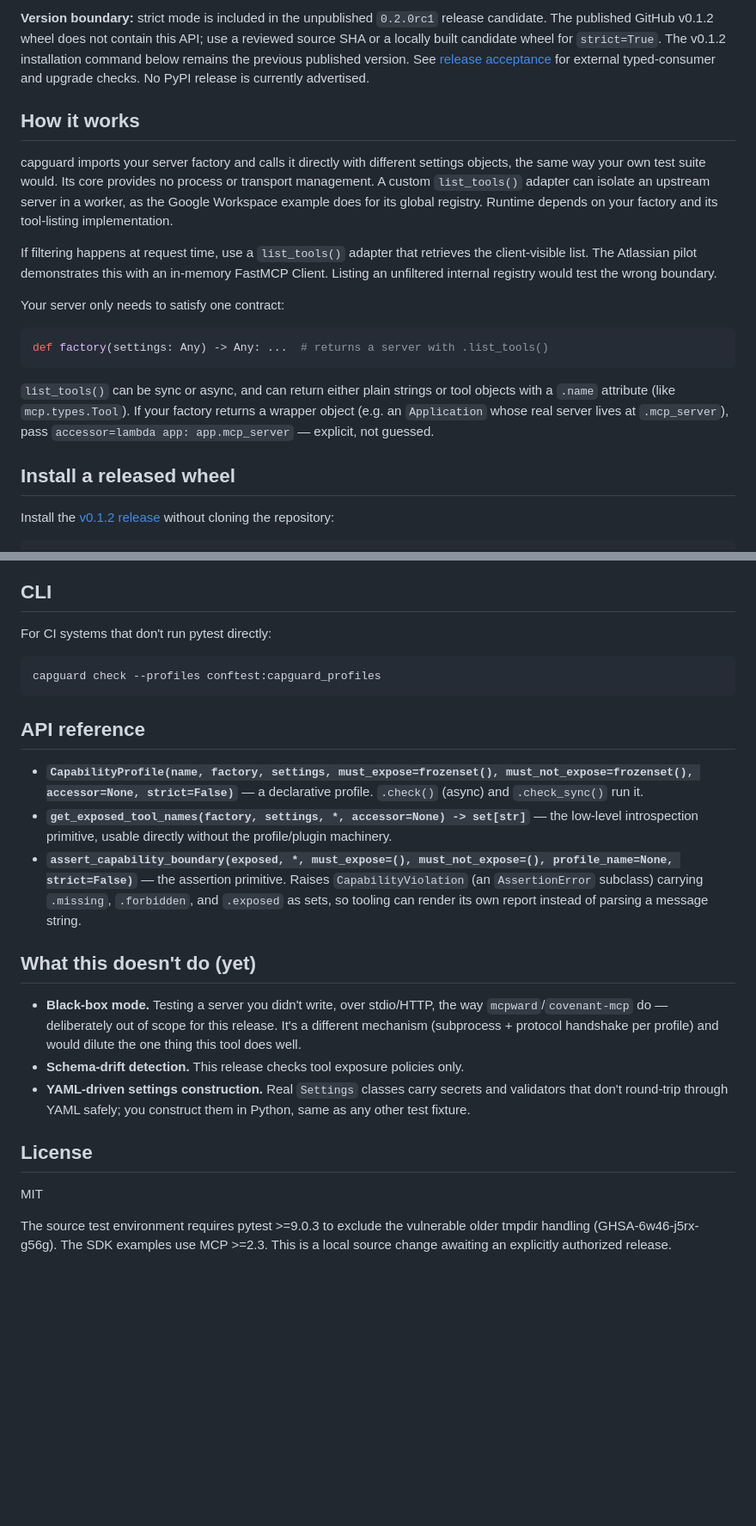
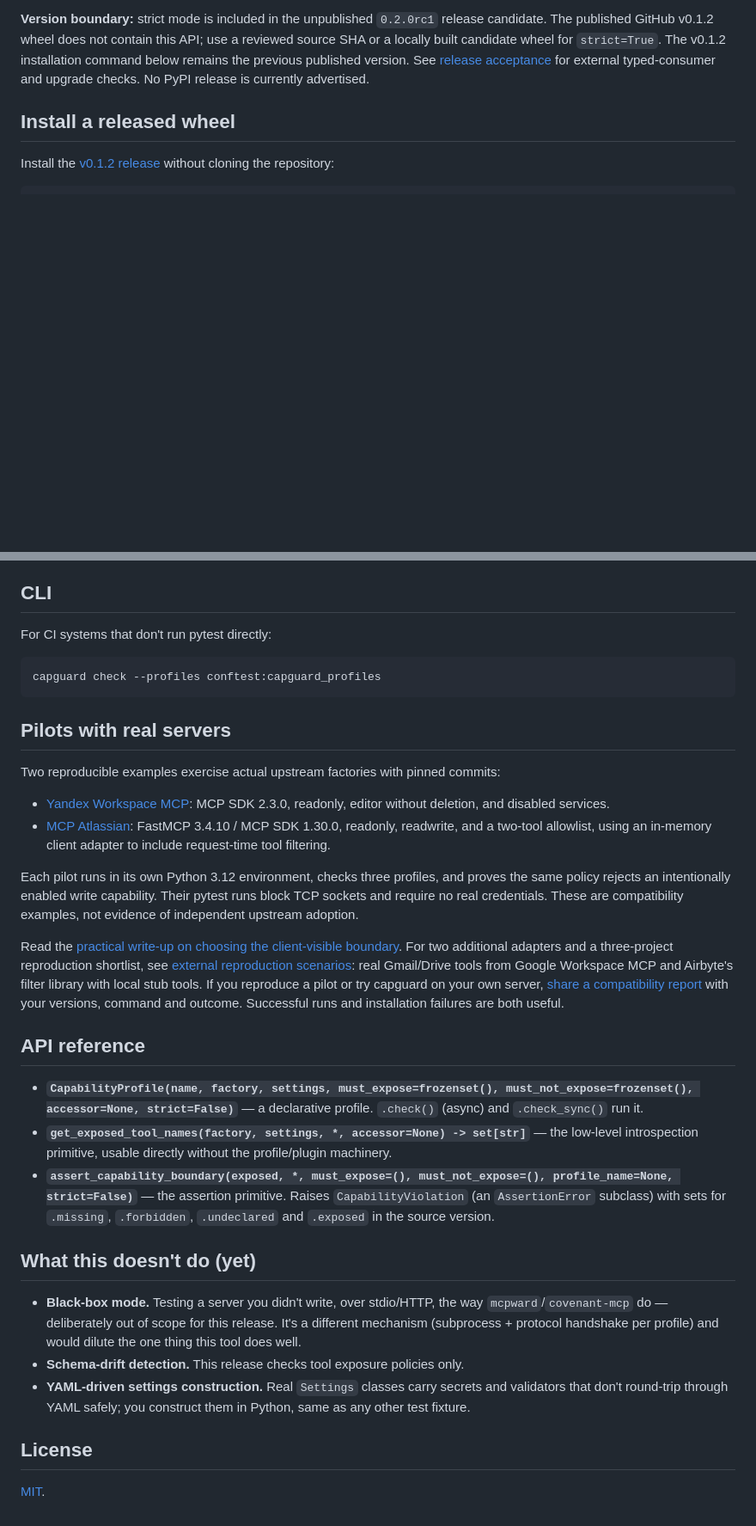
Before and after one commit to denis-samatov/mcp-capguard, a Markdown page: README.md, 2 parts joined by grey strips. Shown at 86% size. GitHub-like rendering; blank space fills up the shorter version.

````diff
--- a/README.md
+++ b/README.md
@@ -80,30 +85,6 @@ use a reviewed source SHA or a locally built candidate wheel for `strict=True`.
 The v0.1.2 installation command below remains the previous published version.
 See [release acceptance](RELEASING.md) for external typed-consumer and upgrade
 checks. No PyPI release is currently advertised.
-
-## How it works
-
-capguard imports your server factory and calls it directly with different settings
-objects, the same way your own test suite would. Its core provides no process or
-transport management. A custom `list_tools()` adapter can isolate an upstream
-server in a worker, as the Google Workspace example does for its global registry.
-Runtime depends on your factory and its tool-listing implementation.
-
-If filtering happens at request time, use a `list_tools()` adapter that retrieves
-the client-visible list. The Atlassian pilot demonstrates this with an in-memory
-FastMCP Client. Listing an unfiltered internal registry would test the wrong boundary.
-
-Your server only needs to satisfy one contract:
-
-```python
-def factory(settings: Any) -> Any: ...  # returns a server with .list_tools()
-```
-
-`list_tools()` can be sync or async, and can return either plain strings or
-tool objects with a `.name` attribute (like `mcp.types.Tool`). If your
-factory returns a wrapper object (e.g. an `Application` whose real server
-lives at `.mcp_server`), pass `accessor=lambda app: app.mcp_server` — explicit,
-not guessed.
 
 ## Install a released wheel
 
@@ -207,6 +188,30 @@ For CI systems that don't run pytest directly:
 capguard check --profiles conftest:capguard_profiles
 ```
 
+## Pilots with real servers
+
+Two reproducible examples exercise actual upstream factories with pinned commits:
+
+- [Yandex Workspace MCP](examples/yandex_workspace_pilot/README.md): MCP SDK 2.3.0,
+  readonly, editor without deletion, and disabled services.
+- [MCP Atlassian](examples/mcp_atlassian_pilot/README.md): FastMCP 3.4.10 / MCP SDK 1.30.0,
+  readonly, readwrite, and a two-tool allowlist, using an in-memory client adapter
+  to include request-time tool filtering.
+
+Each pilot runs in its own Python 3.12 environment, checks three profiles, and
+proves the same policy rejects an intentionally enabled write capability.
+Their pytest runs block TCP sockets and require no real credentials. These are
+compatibility examples, not evidence of independent upstream adoption.
+
+Read the [practical write-up on choosing the client-visible boundary](docs/client-visible-tools.md).
+For two additional adapters and a three-project reproduction shortlist, see
+[external reproduction scenarios](docs/external-reproductions.md): real Gmail/Drive
+tools from Google Workspace MCP and Airbyte's filter library with local stub tools.
+If you reproduce a pilot or try capguard on your own server,
+[share a compatibility report](https://github.com/denis-samatov/mcp-capguard/issues/new?template=compatibility-report.yml)
+with your versions, command and outcome. Successful runs and installation failures
+are both useful.
+
 ## API reference
 
 - **`CapabilityProfile(name, factory, settings, must_expose=frozenset(), must_not_expose=frozenset(), accessor=None, strict=False)`**
@@ -216,9 +221,8 @@ capguard check --profiles conftest:capguard_profiles
   profile/plugin machinery.
 - **`assert_capability_boundary(exposed, *, must_expose=(), must_not_expose=(), profile_name=None, strict=False)`**
   — the assertion primitive. Raises `CapabilityViolation` (an
-  `AssertionError` subclass) carrying `.missing`, `.forbidden`, and
-  `.exposed` as sets, so tooling can render its own report instead of
-  parsing a message string.
+  `AssertionError` subclass) with sets for `.missing`, `.forbidden`,
+  `.undeclared` and `.exposed` in the source version.
 
 ## What this doesn't do (yet)
 
@@ -231,11 +235,6 @@ capguard check --profiles conftest:capguard_profiles
   secrets and validators that don't round-trip through YAML safely; you
   construct them in Python, same as any other test fixture.
 
-
 ## License
 
-MIT
-
-The source test environment requires pytest >=9.0.3 to exclude the vulnerable
-older tmpdir handling (GHSA-6w46-j5rx-g56g). The SDK examples use MCP >=2.3.
-This is a local source change awaiting an explicitly authorized release.
+[MIT](LICENSE).
````
Also changed, not shown: other parts of README.md (+45 -40 lines), docs/assets/readonly-demo-dark.png (added), docs/assets/readonly-demo-light.png (added).
